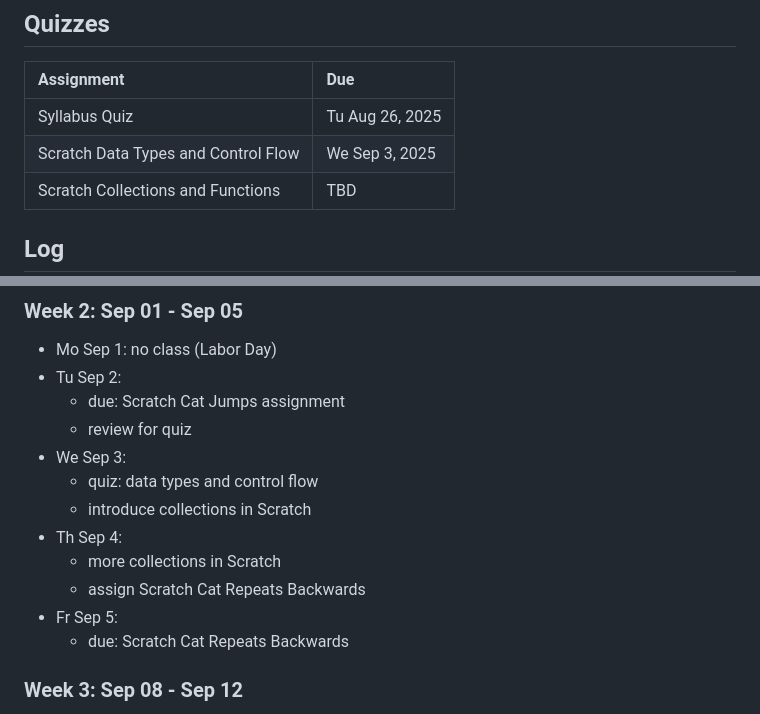
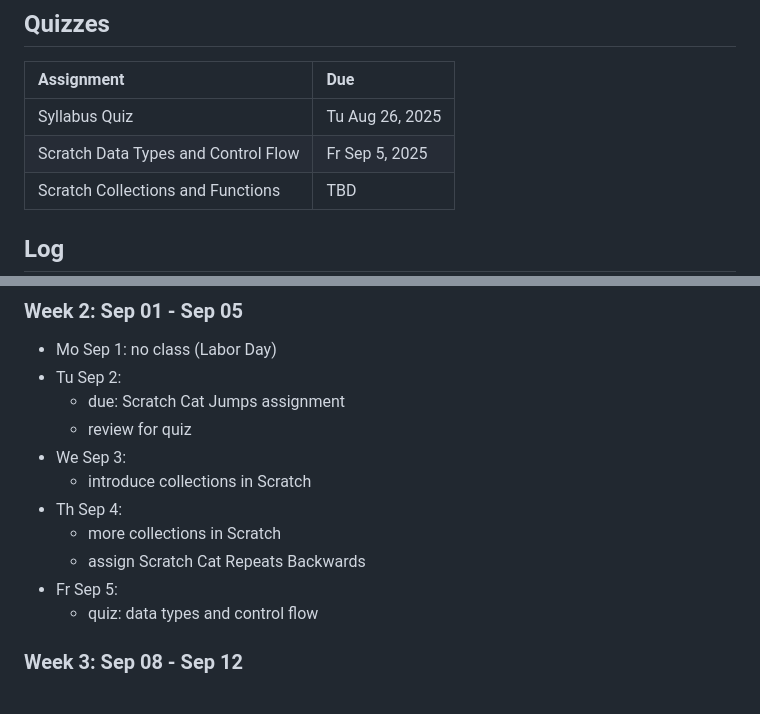
Before and after one commit to northridge-dev/nrp-ms-python, a Markdown page: README.md, 2 parts joined by grey strips. GitHub-like rendering.

Commit message:
adjust quiz date

```diff
--- a/README.md
+++ b/README.md
@@ -17,7 +17,7 @@
 | Assignment                          | Due             |
 | :---------------------------------- | :-------------- |
 | Syllabus Quiz                       | Tu Aug 26, 2025 |
-| Scratch Data Types and Control Flow | We Sep 3, 2025  |
+| Scratch Data Types and Control Flow | Fr Sep 5, 2025  |
 | Scratch Collections and Functions   | TBD             |
 
 ## Log
@@ -50,13 +50,12 @@ Details for future classes are tentative.
   - due: Scratch Cat Jumps assignment
   - review for quiz
 - We Sep 3:
-  - quiz: data types and control flow
   - introduce collections in Scratch
 - Th Sep 4:
   - more collections in Scratch
   - assign Scratch Cat Repeats Backwards
 - Fr Sep 5:
-  - due: Scratch Cat Repeats Backwards
+  - quiz: data types and control flow
 
 ### Week 3: Sep 08 - Sep 12
 
```
